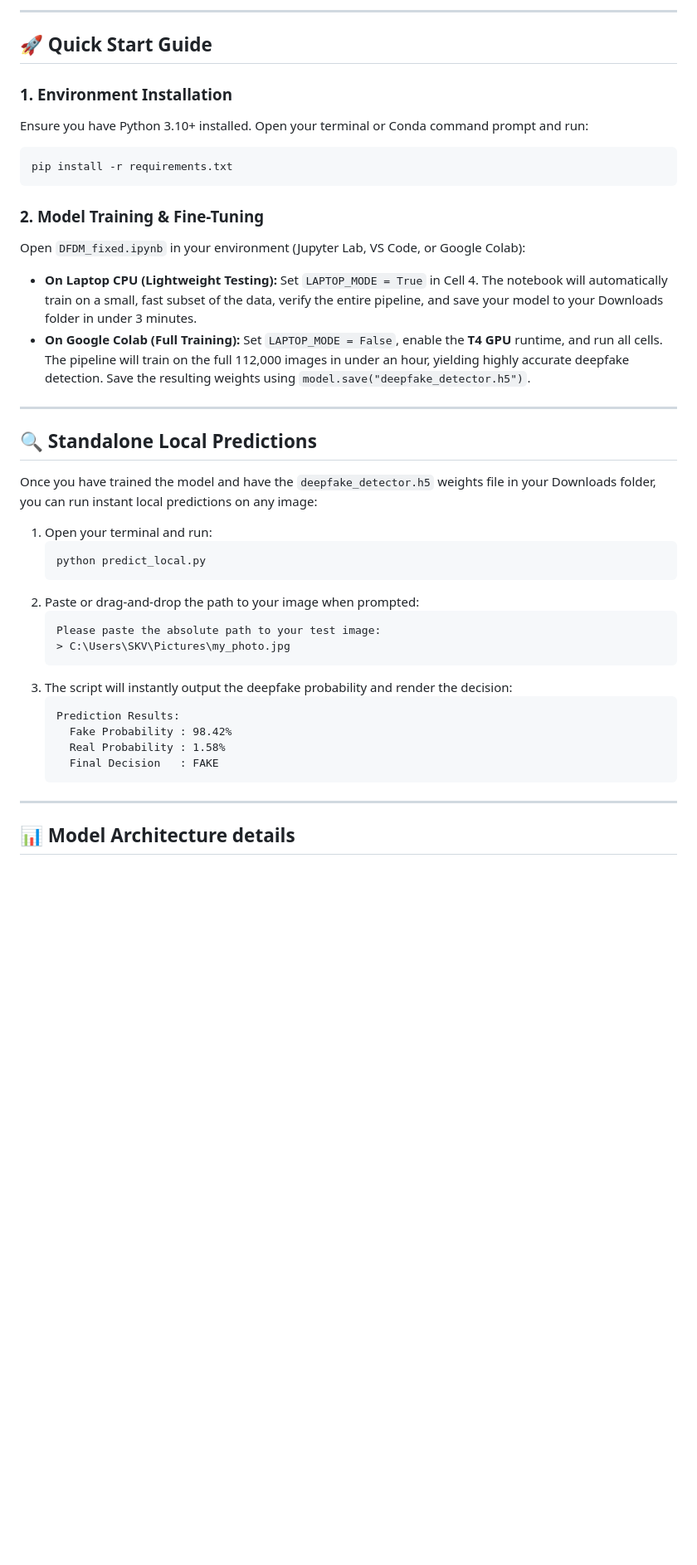
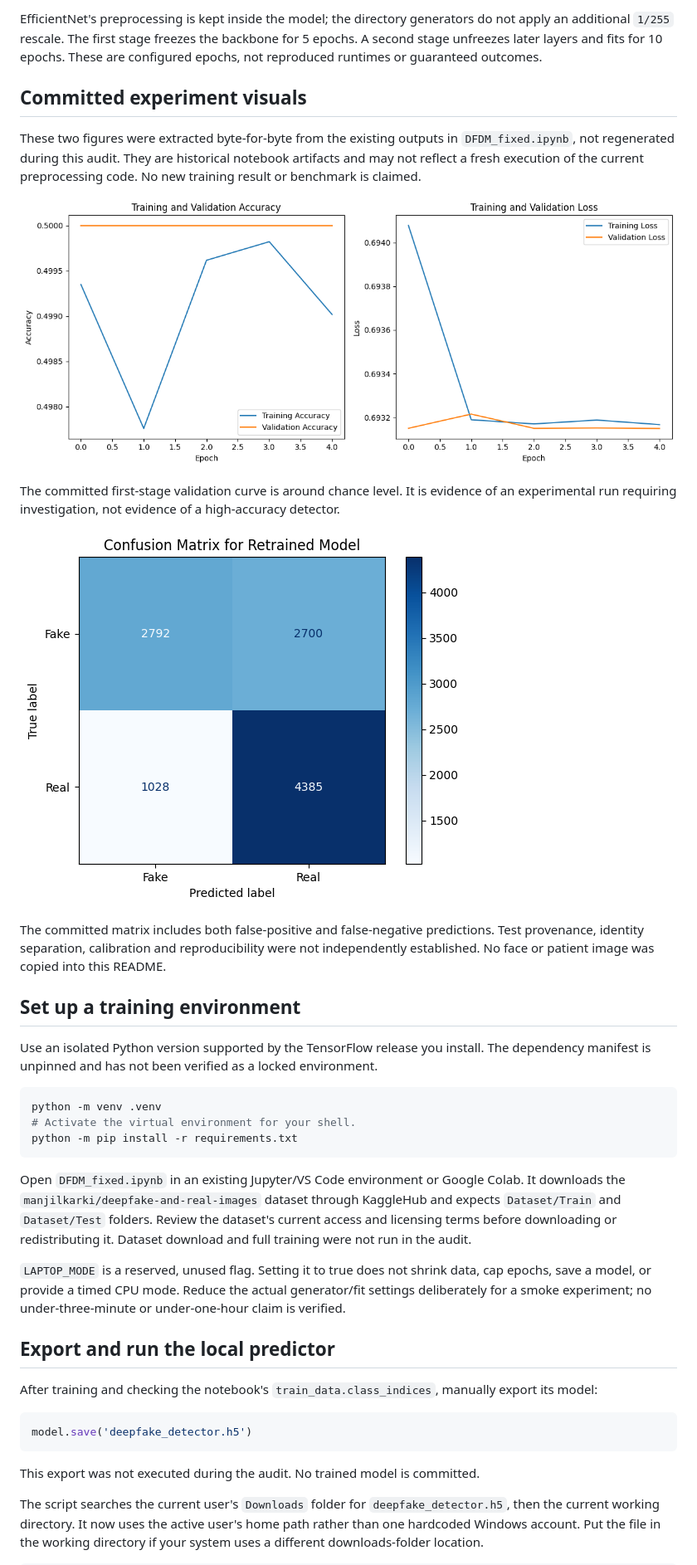
Before and after one commit to ik123a/deepfake-detection, a Markdown page: README.md, the part around one of its changes. Shown at 83% size. Rendered like a GitHub page; pictures changed too: docs/images/committed-confusion-matrix.png (added), docs/images/committed-training-curves.png (added); blank space fills up the shorter version.

Commit message:
fix: discover local models portably and document real experiment artifacts

````diff
--- a/README.md
+++ b/README.md
@@ -23,44 +18,42 @@ A state-of-the-art Deepfake Image Detection pipeline built using TensorFlow/Kera
 ```
 
----
+EfficientNet's preprocessing is kept inside the model; the directory generators do not apply an additional `1/255` rescale. The first stage freezes the backbone for 5 epochs. A second stage unfreezes later layers and fits for 10 epochs. These are configured epochs, not reproduced runtimes or guaranteed outcomes.
 
-## 🚀 Quick Start Guide
+## Committed experiment visuals
 
-### 1. Environment Installation
-Ensure you have Python 3.10+ installed. Open your terminal or Conda command prompt and run:
-```bash
-pip install -r requirements.txt
+These two figures were extracted byte-for-byte from the existing outputs in `DFDM_fixed.ipynb`, not regenerated during this audit. They are historical notebook artifacts and may not reflect a fresh execution of the current preprocessing code. No new training result or benchmark is claimed.
+
+![Committed first-stage accuracy and loss curves](docs/images/committed-training-curves.png)
+
+The committed first-stage validation curve is around chance level. It is evidence of an experimental run requiring investigation, not evidence of a high-accuracy detector.
+
+![Committed fine-tuned confusion matrix](docs/images/committed-confusion-matrix.png)
+
+The committed matrix includes both false-positive and false-negative predictions. Test provenance, identity separation, calibration and reproducibility were not independently established. No face or patient image was copied into this README.
+
+## Set up a training environment
+
+Use an isolated Python version supported by the TensorFlow release you install. The dependency manifest is unpinned and has not been verified as a locked environment.
+
+```powershell
+python -m venv .venv
+# Activate the virtual environment for your shell.
+python -m pip install -r requirements.txt
 ```
 
-### 2. Model Training & Fine-Tuning
-Open `DFDM_fixed.ipynb` in your environment (Jupyter Lab, VS Code, or Google Colab):
-* **On Laptop CPU (Lightweight Testing):** Set `LAPTOP_MODE = True` in Cell 4. The notebook will automatically train on a small, fast subset of the data, verify the entire pipeline, and save your model to your Downloads folder in under 3 minutes.
-* **On Google Colab (Full Training):** Set `LAPTOP_MODE = False`, enable the **T4 GPU** runtime, and run all cells. The pipeline will train on the full 112,000 images in under an hour, yielding highly accurate deepfake detection. Save the resulting weights using `model.save("deepfake_detector.h5")`.
+Open `DFDM_fixed.ipynb` in an existing Jupyter/VS Code environment or Google Colab. It downloads the `manjilkarki/deepfake-and-real-images` dataset through KaggleHub and expects `Dataset/Train` and `Dataset/Test` folders. Review the dataset's current access and licensing terms before downloading or redistributing it. Dataset download and full training were not run in the audit.
 
----
+`LAPTOP_MODE` is a reserved, unused flag. Setting it to true does not shrink data, cap epochs, save a model, or provide a timed CPU mode. Reduce the actual generator/fit settings deliberately for a smoke experiment; no under-three-minute or under-one-hour claim is verified.
 
-## 🔍 Standalone Local Predictions
+## Export and run the local predictor
 
-Once you have trained the model and have the `deepfake_detector.h5` weights file in your Downloads folder, you can run instant local predictions on any image:
+After training and checking the notebook's `train_data.class_indices`, manually export its model:
 
-1. Open your terminal and run:
-   ```bash
-   python predict_local.py
-   ```
-2. Paste or drag-and-drop the path to your image when prompted:
-   ```text
-   Please paste the absolute path to your test image:
-   > C:\Users\SKV\Pictures\my_photo.jpg
-   ```
-3. The script will instantly output the deepfake probability and render the decision:
-   ```text
-   Prediction Results:
-     Fake Probability : 98.42%
-     Real Probability : 1.58%
-     Final Decision   : FAKE
-   ```
+```python
+model.save('deepfake_detector.h5')
+```
 
----
+This export was not executed during the audit. No trained model is committed.
 
-## 📊 Model Architecture details
+The script searches the current user's `Downloads` folder for `deepfake_detector.h5`, then the current working directory. It now uses the active user's home path rather than one hardcoded Windows account. Put the file in the working directory if your system uses a different downloads-folder location.
 
````
Also changed, not shown: other parts of README.md (+39 -24 lines), 3 other files.
